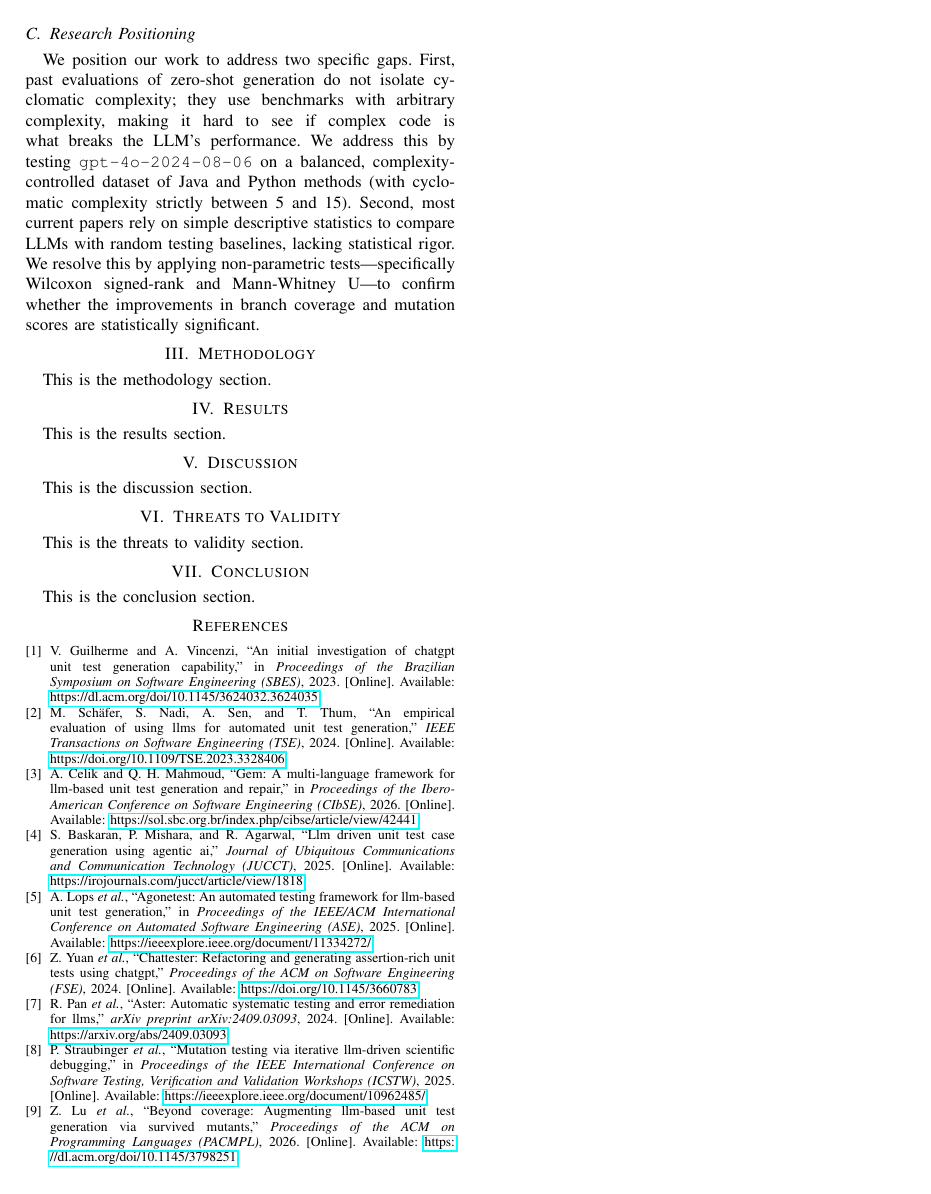
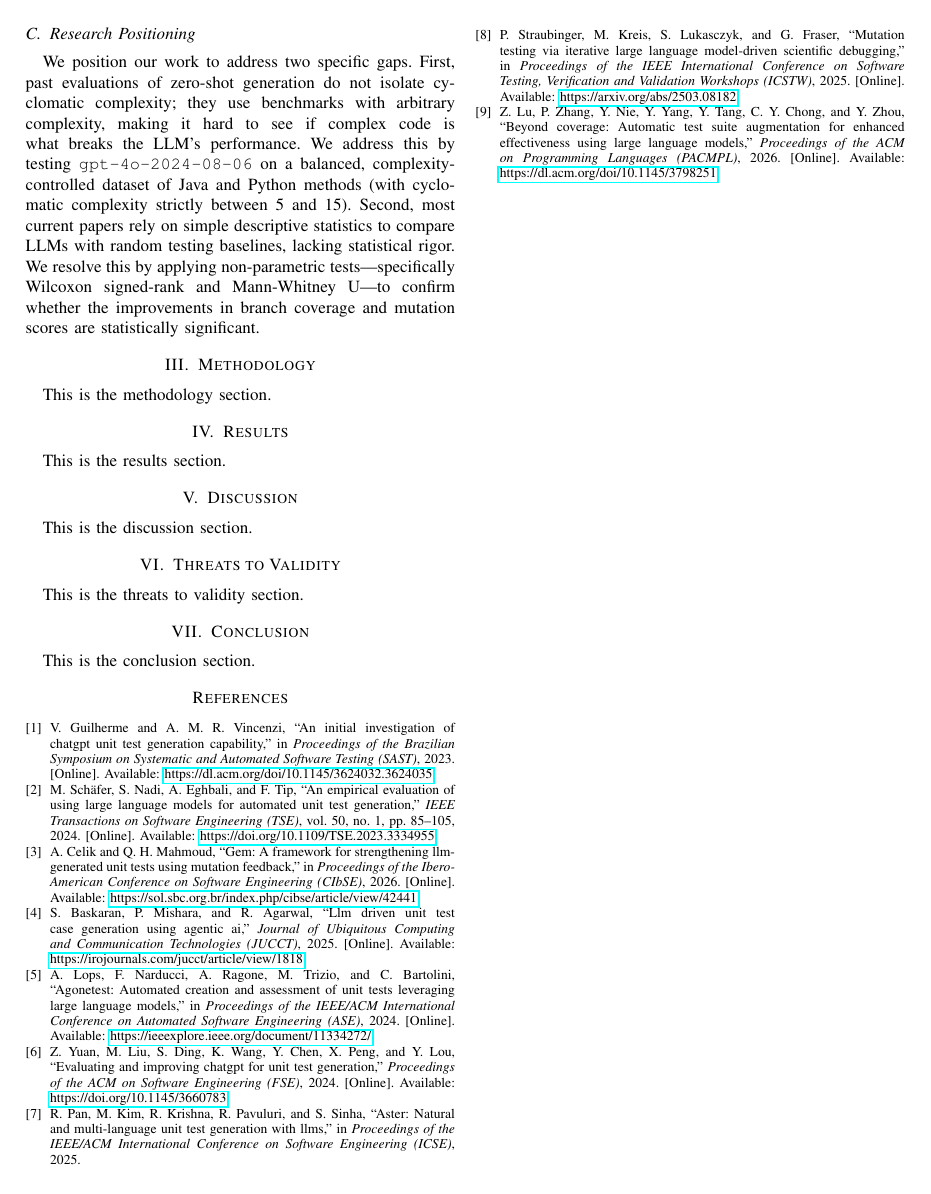
Before and after one commit to phamvohungnghi/SWT301-SE1944-Group6, a LaTeX paper (paper/main.tex, which reads paper/references.bib): page 2 of 2. Compiled offline with pdfLaTeX.

Commit message:
fix: correct metadata, titles, and authors in references.bib and related.tex

```diff
--- a/paper/references.bib
+++ b/paper/references.bib
@@ -3,5 +3,5 @@
   title     = {An Initial Investigation of ChatGPT Unit Test Generation Capability},
-  booktitle = {Proceedings of the Brazilian Symposium on Software Engineering (SBES)},
+  booktitle = {Proceedings of the Brazilian Symposium on Systematic and Automated Software Testing (SAST)},
   year      = {2023},
   doi       = {10.1145/3624032.3624035},
   url       = {https://dl.acm.org/doi/10.1145/3624032.3624035}
@@ -10,7 +10,7 @@
 @article{baskaran2025jucct,
   author    = {Baskaran, S. and Mishara, P. and Agarwal, R.},
   title     = {LLM Driven Unit Test Case Generation Using Agentic AI},
-  journal   = {Journal of Ubiquitous Communications and Communication Technology (JUCCT)},
+  journal   = {Journal of Ubiquitous Computing and Communication Technologies (JUCCT)},
   year      = {2025},
   url       = {https://irojournals.com/jucct/article/view/1818}
 }
@@ -21,14 +20,18 @@
+  title     = {An Empirical Evaluation of Using Large Language Models for Automated Unit Test Generation},
   journal   = {IEEE Transactions on Software Engineering (TSE)},
   year      = {2024},
-  doi       = {10.1109/TSE.2023.3328406},
-  url       = {https://doi.org/10.1109/TSE.2023.3328406}
+  volume    = {50},
+  number    = {1},
+  pages     = {85--105},
+  doi       = {10.1109/TSE.2023.3334955},
+  url       = {https://doi.org/10.1109/TSE.2023.3334955}
 }
 
-@inproceedings{lops2025agonetest,
-  author    = {Lops, Alberto and others},
-  title     = {AgoneTest: An Automated Testing Framework for LLM-Based Unit Test Generation},
+@inproceedings{lops2024agonetest,
+  author    = {Lops, Andrea and Narducci, Fedelucio and Ragone, Azzurra and Trizio, Michelantonio and Bartolini, Claudio},
+  title     = {AgoneTest: Automated creation and assessment of Unit tests leveraging Large Language Models},
   booktitle = {Proceedings of the IEEE/ACM International Conference on Automated Software Engineering (ASE)},
-  year      = {2025},
+  year      = {2024},
   url       = {https://ieeexplore.ieee.org/document/11334272/}
 }
 
@@ -38,23 +40,23 @@
+  title     = {GEM: A Framework for Strengthening LLM-Generated Unit Tests Using Mutation Feedback},
   booktitle = {Proceedings of the Ibero-American Conference on Software Engineering (CIbSE)},
   year      = {2026},
   url       = {https://sol.sbc.org.br/index.php/cibse/article/view/42441}
 }
 
 @article{lu2026beyond,
-  author    = {Lu, Zaifeng and others},
-  title     = {Beyond Coverage: Augmenting LLM-Based Unit Test Generation via Survived Mutants},
+  author    = {Lu, Zeyu and Zhang, Peng and Nie, Yuge and Yang, Yibiao and Tang, Yutian and Chong, Chun Yong and Zhou, Yuming},
+  title     = {Beyond Coverage: Automatic Test Suite Augmentation for Enhanced Effectiveness using Large Language Models},
   journal   = {Proceedings of the ACM on Programming Languages (PACMPL)},
   year      = {2026},
   doi       = {10.1145/3798251},
   url       = {https://dl.acm.org/doi/10.1145/3798251}
 }
 
-@article{pan2024aster,
-  author    = {Pan, Rongxin and others},
-  title     = {ASTER: Automatic Systematic Testing and Error Remediation for LLMs},
-  journal   = {arXiv preprint arXiv:2409.03093},
-  year      = {2024},
-  url       = {https://arxiv.org/abs/2409.03093}
+@inproceedings{pan2025aster,
+  author    = {Pan, Rangeet and Kim, Myeongsoo and Krishna, Rahul and Pavuluri, Raju and Sinha, Saurabh},
+  title     = {ASTER: Natural and Multi-language Unit Test Generation with LLMs},
+  booktitle = {Proceedings of the IEEE/ACM International Conference on Software Engineering (ICSE)},
+  year      = {2025},
 }
 
 @inproceedings{bruches2026tameval,
@@ -70,4 +71,5 @@
-  title     = {ChatTester: Refactoring and Generating Assertion-Rich Unit Tests Using ChatGPT},
+  author    = {Yuan, Zhiqiang and Liu, Mingwei and Ding, Shiji and Wang, Kaixin and Chen, Yixuan and Peng, Xin and Lou, Yiling},
+  title     = {Evaluating and Improving ChatGPT for Unit Test Generation},
   journal   = {Proceedings of the ACM on Software Engineering (FSE)},
   year      = {2024},
   doi       = {10.1145/3660783},
@@ -80,4 +81,5 @@
+  title     = {Mutation Testing via Iterative Large Language Model-Driven Scientific Debugging},
   booktitle = {Proceedings of the IEEE International Conference on Software Testing, Verification and Validation Workshops (ICSTW)},
   year      = {2025},
-  url       = {https://ieeexplore.ieee.org/document/10962485/}
+  url       = {https://arxiv.org/abs/2503.08182}
 }
```
Also changed, not shown: paper/sections/02_related.tex (+2 -2 lines), paper/references.bib (16 more changed lines).
